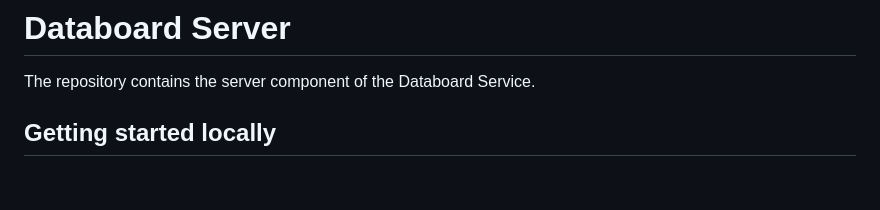
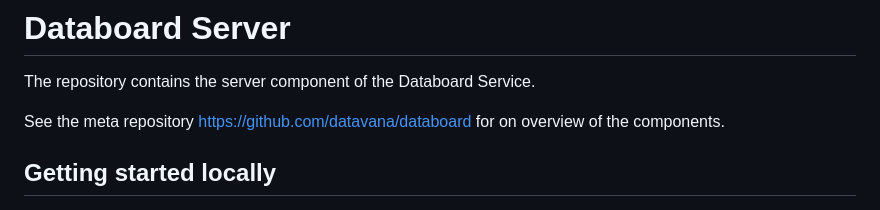
Before and after one commit to datavana/databoard_server, a Markdown page: README.md, the part around the change. Drawn GitHub-style; blank space fills up the shorter version.

```diff
--- a/README.md
+++ b/README.md
@@ -1,6 +1,8 @@
 # Databoard Server
 
 The repository contains the server component of the Databoard Service.
+
+See the meta repository https://github.com/datavana/databoard for on overview of the components.
 
 ## Getting started locally
 
```
